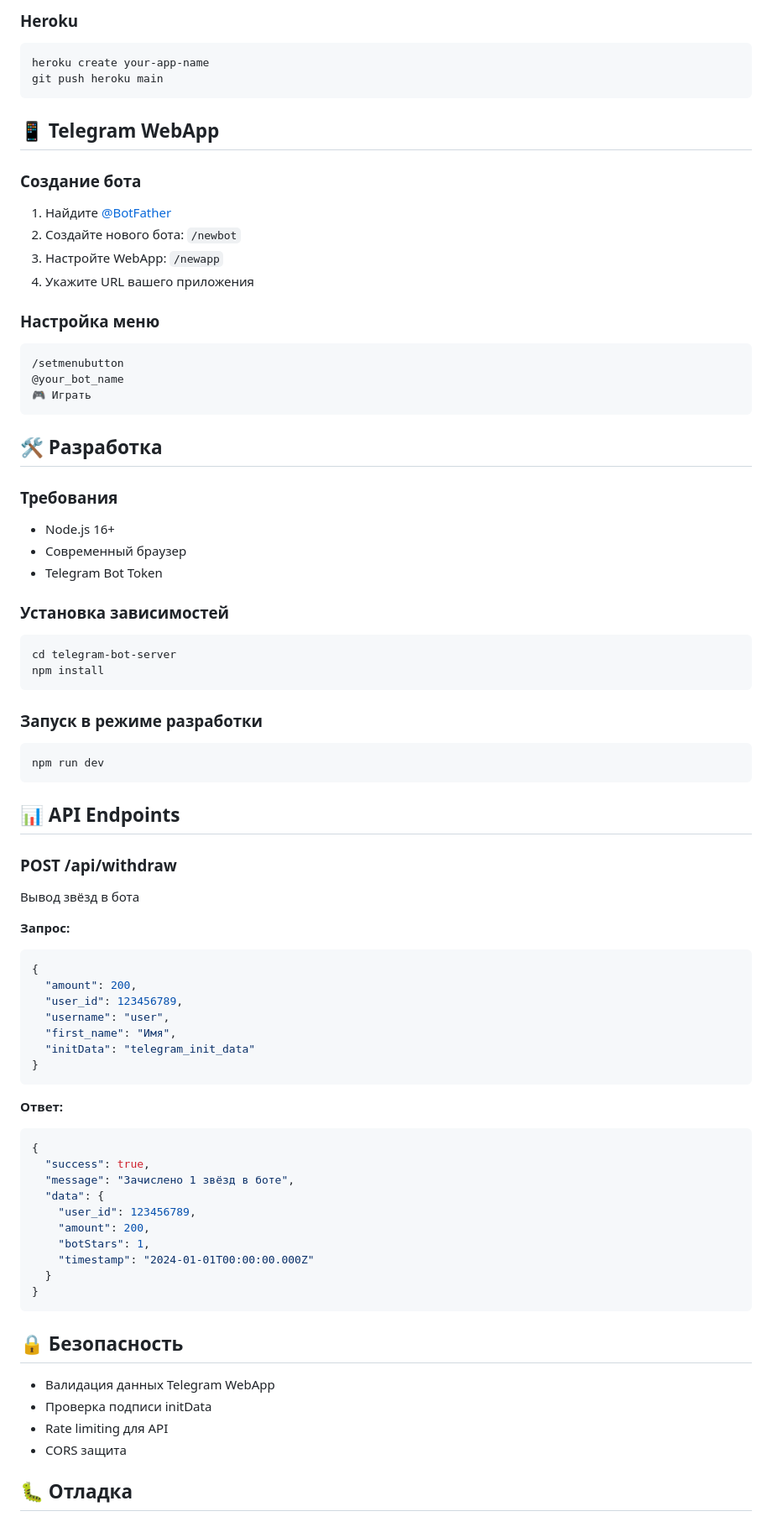
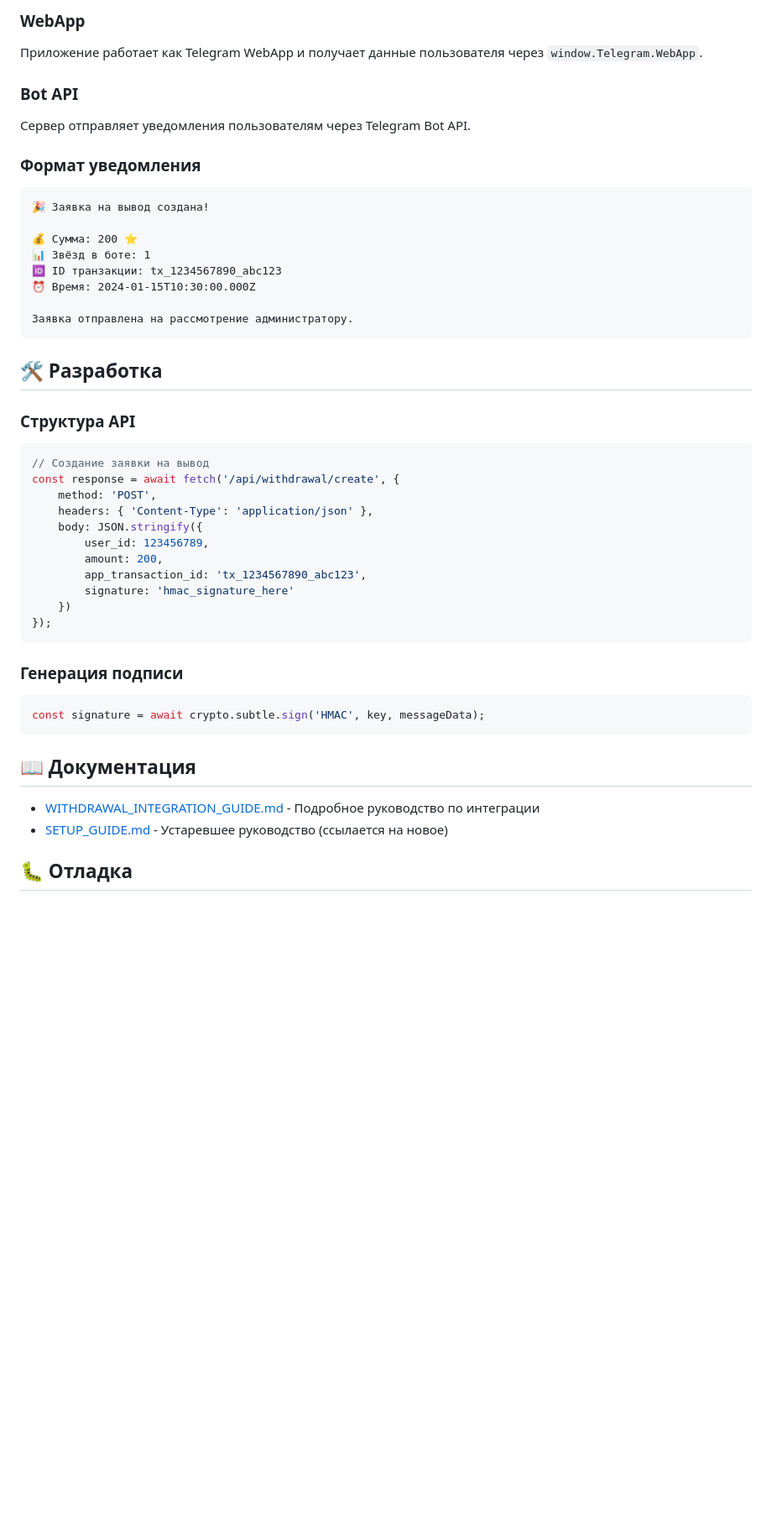
Before and after one commit to plyusovp/ManiacClic, a Markdown page: README.md, the part around the change printed below. Shown: that part at 84% size. Rendered like a GitHub page; blank space fills up the shorter version.

````diff
--- a/README.md
+++ b/README.md
@@ -129,79 +125,53 @@ vercel --prod
 
-### Heroku
-```bash
-heroku create your-app-name
-git push heroku main
+### WebApp
+
+Приложение работает как Telegram WebApp и получает данные пользователя через `window.Telegram.WebApp`.
+
+### Bot API
+
+Сервер отправляет уведомления пользователям через Telegram Bot API.
+
+### Формат уведомления
+
 ```
+🎉 Заявка на вывод создана!
 
-## 📱 Telegram WebApp
+💰 Сумма: 200 ⭐
+📊 Звёзд в боте: 1
+🆔 ID транзакции: tx_1234567890_abc123
+⏰ Время: 2024-01-15T10:30:00.000Z
 
-### Создание бота
-1. Найдите [@BotFather](https://t.me/BotFather)
-2. Создайте нового бота: `/newbot`
-3. Настройте WebApp: `/newapp`
-4. Укажите URL вашего приложения
-
-### Настройка меню
-```
-/setmenubutton
-@your_bot_name
-🎮 Играть
+Заявка отправлена на рассмотрение администратору.
 ```
 
 ## 🛠️ Разработка
 
-### Требования
-- Node.js 16+
-- Современный браузер
-- Telegram Bot Token
+### Структура API
 
-### Установка зависимостей
-```bash
-cd telegram-bot-server
-npm install
+```javascript
+// Создание заявки на вывод
+const response = await fetch('/api/withdrawal/create', {
+    method: 'POST',
+    headers: { 'Content-Type': 'application/json' },
+    body: JSON.stringify({
+        user_id: 123456789,
+        amount: 200,
+        app_transaction_id: 'tx_1234567890_abc123',
+        signature: 'hmac_signature_here'
+    })
+});
 ```
 
-### Запуск в режиме разработки
-```bash
-npm run dev
+### Генерация подписи
+
+```javascript
+const signature = await crypto.subtle.sign('HMAC', key, messageData);
 ```
 
-## 📊 API Endpoints
+## 📖 Документация
 
-### POST /api/withdraw
-Вывод звёзд в бота
-
-**Запрос:**
-```json
-{
-  "amount": 200,
-  "user_id": 123456789,
-  "username": "user",
-  "first_name": "Имя",
-  "initData": "telegram_init_data"
-}
-```
-
-**Ответ:**
-```json
-{
-  "success": true,
-  "message": "Зачислено 1 звёзд в боте",
-  "data": {
-    "user_id": 123456789,
-    "amount": 200,
-    "botStars": 1,
-    "timestamp": "2024-01-01T00:00:00.000Z"
-  }
-}
-```
-
-## 🔒 Безопасность
-
-- Валидация данных Telegram WebApp
-- Проверка подписи initData
-- Rate limiting для API
-- CORS защита
+- [WITHDRAWAL_INTEGRATION_GUIDE.md](docs/WITHDRAWAL_INTEGRATION_GUIDE.md) - Подробное руководство по интеграции
+- [SETUP_GUIDE.md](docs/SETUP_GUIDE.md) - Устаревшее руководство (ссылается на новое)
 
 ## 🐛 Отладка
 
````
Also changed, not shown: other parts of README.md (+114 -149 lines).
